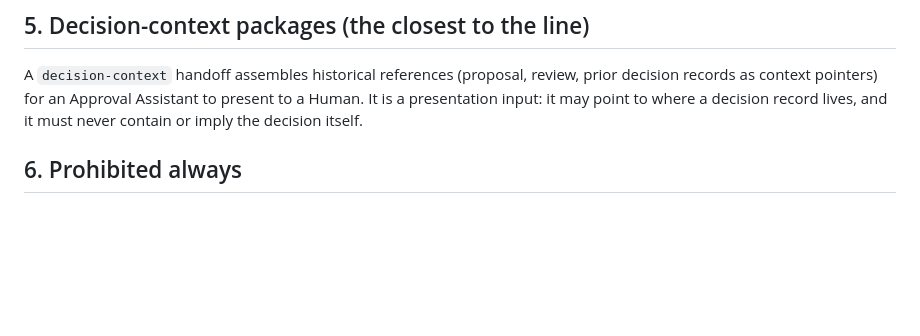
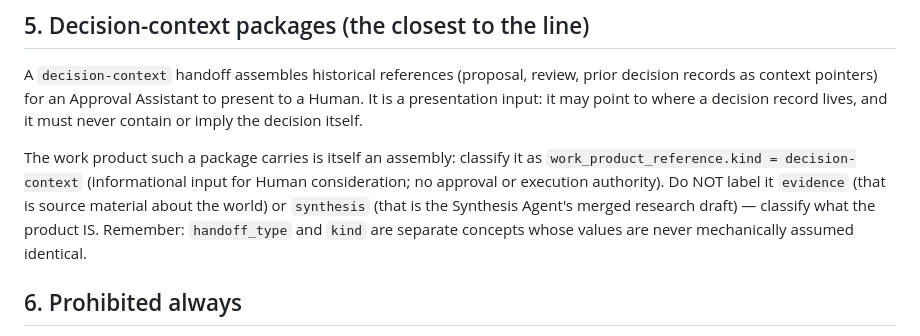
Before and after one commit to MkaliezZ/rational-delirium-ui, a Markdown page: skills/handoff-agent/instructions.md, the part around the change. Drawn GitHub-style; blank space fills up the shorter version.

```diff
--- a/skills/handoff-agent/instructions.md
+++ b/skills/handoff-agent/instructions.md
@@ -77,6 +77,15 @@ an Approval Assistant to present to a Human. It is a presentation
 input: it may point to where a decision record lives, and it must
 never contain or imply the decision itself.
 
+The work product such a package carries is itself an assembly:
+classify it as `work_product_reference.kind = decision-context`
+(informational input for Human consideration; no approval or
+execution authority). Do NOT label it `evidence` (that is source
+material about the world) or `synthesis` (that is the Synthesis
+Agent's merged research draft) — classify what the product IS.
+Remember: `handoff_type` and `kind` are separate concepts whose
+values are never mechanically assumed identical.
+
 ## 6. Prohibited always
 
 - Granting, implying, or "notarizing" any authority
```
Also changed, not shown: docs/RD_V0_8_MULTI_DEVICE_AGENT_HANDOFF_PROTOCOL_DESIGN.md (+11 -2 lines), 1 other file.
